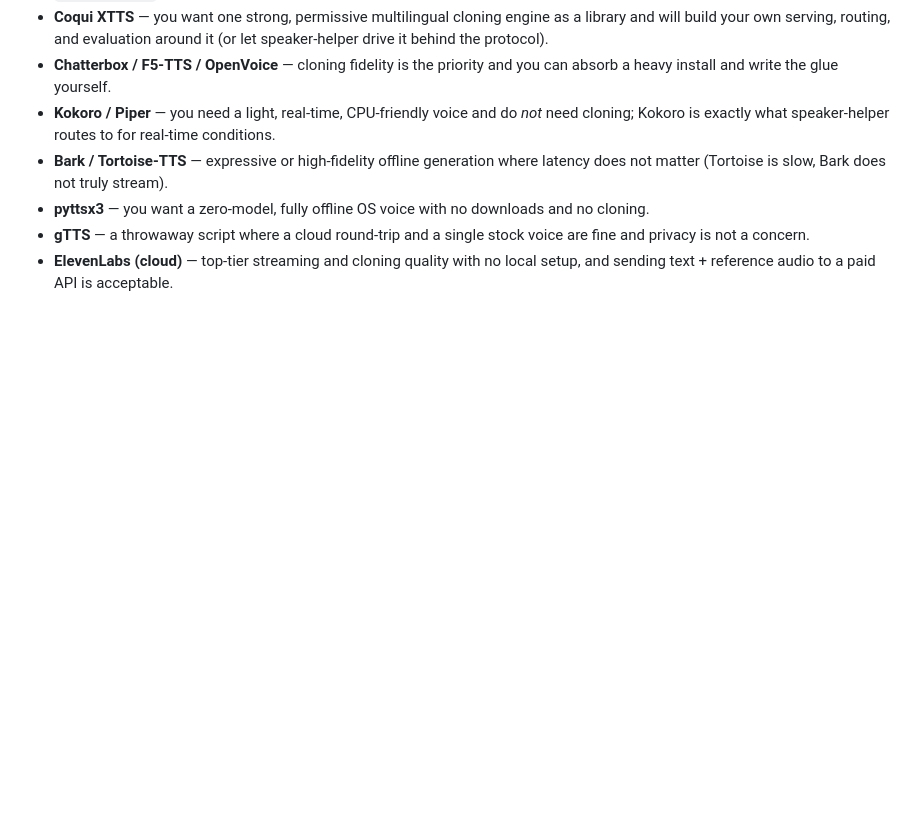
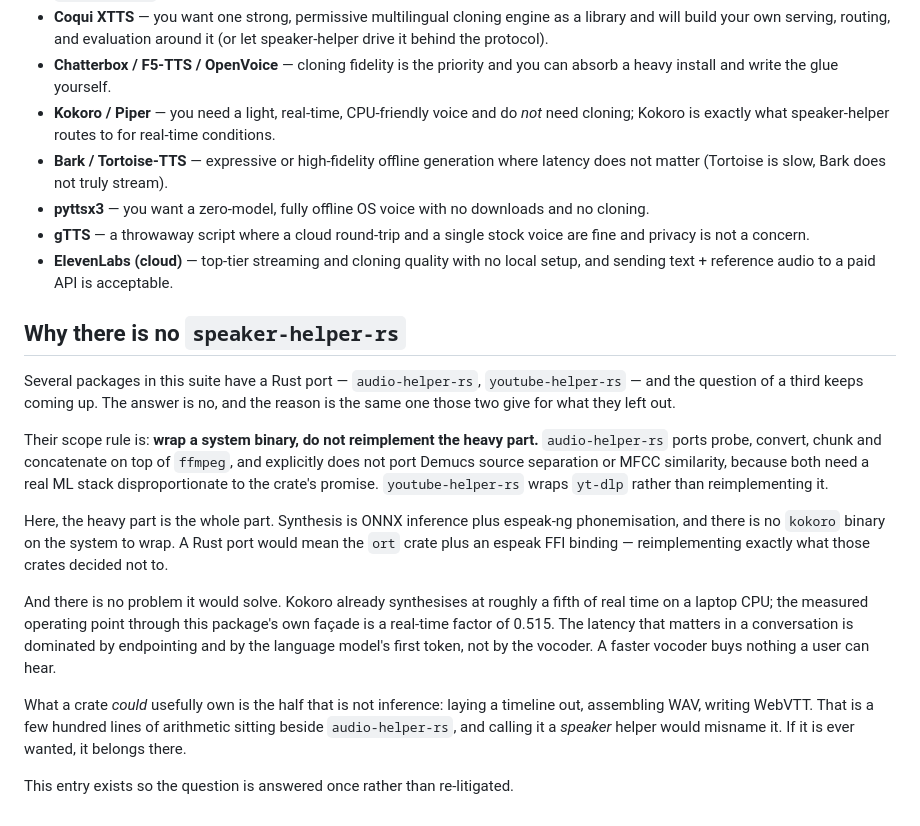
Before and after one commit to warith-harchaoui/speaker-helper, a Markdown page: LANDSCAPE.md, the part around the change. Rendered like a GitHub page; blank space fills up the shorter version.

```diff
--- a/LANDSCAPE.md
+++ b/LANDSCAPE.md
@@ -111,3 +111,34 @@ one-file OS shim.
   are fine and privacy is not a concern.
 - **ElevenLabs (cloud)** — top-tier streaming and cloning quality with no local
   setup, and sending text + reference audio to a paid API is acceptable.
+
+## Why there is no `speaker-helper-rs`
+
+Several packages in this suite have a Rust port — `audio-helper-rs`,
+`youtube-helper-rs` — and the question of a third keeps coming up. The answer
+is no, and the reason is the same one those two give for what they left out.
+
+Their scope rule is: **wrap a system binary, do not reimplement the heavy
+part.** `audio-helper-rs` ports probe, convert, chunk and concatenate on top
+of `ffmpeg`, and explicitly does not port Demucs source separation or MFCC
+similarity, because both need a real ML stack disproportionate to the crate's
+promise. `youtube-helper-rs` wraps `yt-dlp` rather than reimplementing it.
+
+Here, the heavy part is the whole part. Synthesis is ONNX inference plus
+espeak-ng phonemisation, and there is no `kokoro` binary on the system to
+wrap. A Rust port would mean the `ort` crate plus an espeak FFI binding —
+reimplementing exactly what those crates decided not to.
+
+And there is no problem it would solve. Kokoro already synthesises at roughly
+a fifth of real time on a laptop CPU; the measured operating point through
+this package's own façade is a real-time factor of 0.515. The latency that
+matters in a conversation is dominated by endpointing and by the language
+model's first token, not by the vocoder. A faster vocoder buys nothing a user
+can hear.
+
+What a crate *could* usefully own is the half that is not inference: laying a
+timeline out, assembling WAV, writing WebVTT. That is a few hundred lines of
+arithmetic sitting beside `audio-helper-rs`, and calling it a *speaker* helper
+would misname it. If it is ever wanted, it belongs there.
+
+This entry exists so the question is answered once rather than re-litigated.
```
Also changed, not shown: PAYSAGE.md (+38 -0 lines).
